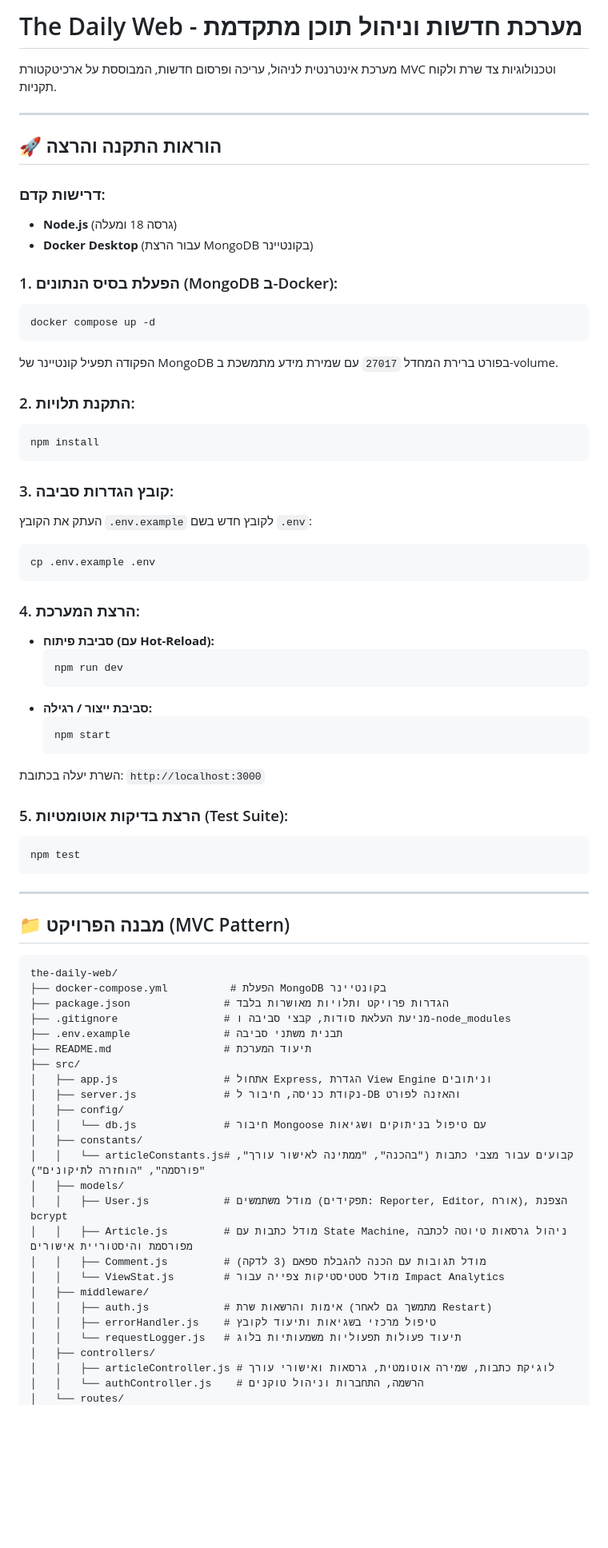
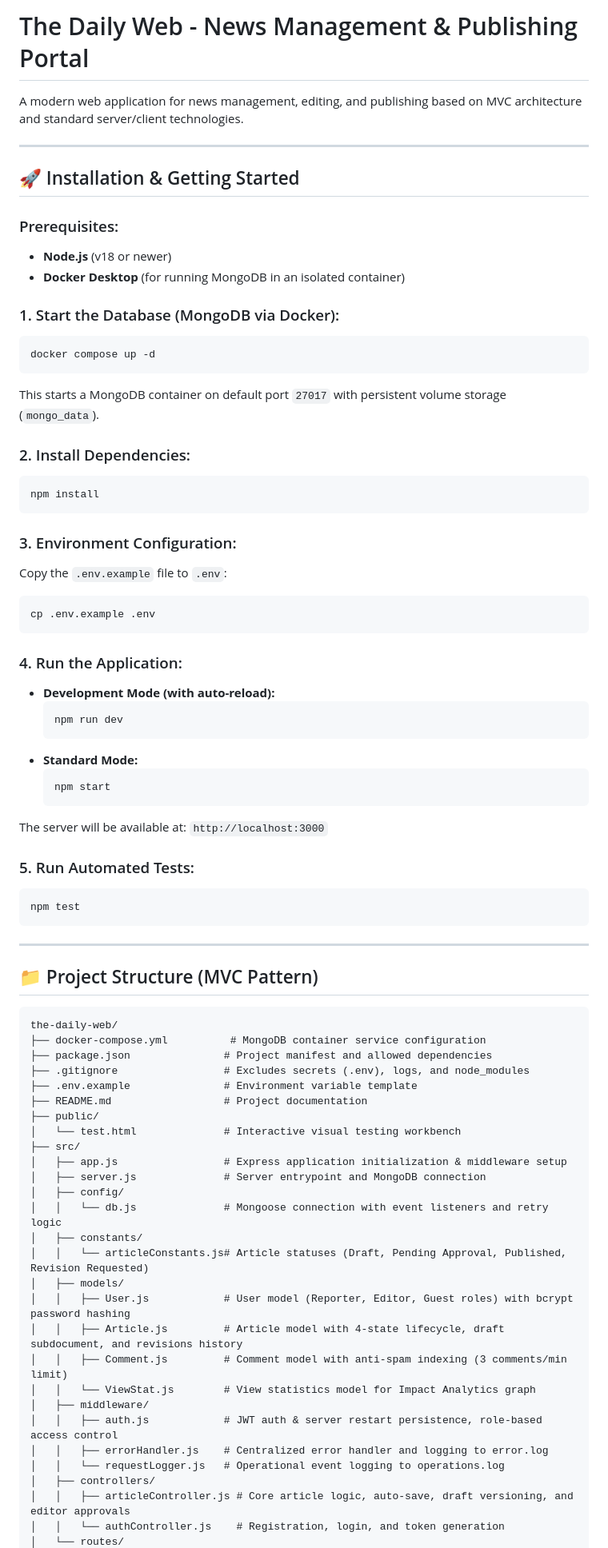
Before and after one commit to yoav7000/the-daily-web, a Markdown page: README.md, the part around one of its changes. Shown at 80% size. Drawn GitHub-style; blank space fills up the shorter version.

Commit message:
docs: translate README documentation to English

````diff
--- a/README.md
+++ b/README.md
@@ -1,76 +1,78 @@
-# The Daily Web - מערכת חדשות וניהול תוכן מתקדמת
+# The Daily Web - News Management & Publishing Portal
 
-מערכת אינטרנטית לניהול, עריכה ופרסום חדשות, המבוססת על ארכיטקטורת MVC וטכנולוגיות צד שרת ולקוח תקניות.
+A modern web application for news management, editing, and publishing based on MVC architecture and standard server/client technologies.
 
 ---
 
-## 🚀 הוראות התקנה והרצה
+## 🚀 Installation & Getting Started
 
-### דרישות קדם:
-- **Node.js** (גרסה 18 ומעלה)
-- **Docker Desktop** (עבור הרצת MongoDB בקונטיינר)
+### Prerequisites:
+- **Node.js** (v18 or newer)
+- **Docker Desktop** (for running MongoDB in an isolated container)
 
-### 1. הפעלת בסיס הנתונים (MongoDB ב-Docker):
+### 1. Start the Database (MongoDB via Docker):
 ```bash
 docker compose up -d
 ```
-הפקודה תפעיל קונטיינר של MongoDB בפורט ברירת המחדל `27017` עם שמירת מידע מתמשכת ב-volume.
+This starts a MongoDB container on default port `27017` with persistent volume storage (`mongo_data`).
 
-### 2. התקנת תלויות:
+### 2. Install Dependencies:
 ```bash
 npm install
 ```
 
-### 3. קובץ הגדרות סביבה:
-העתק את הקובץ `.env.example` לקובץ חדש בשם `.env`:
+### 3. Environment Configuration:
+Copy the `.env.example` file to `.env`:
 ```bash
 cp .env.example .env
 ```
 
-### 4. הרצת המערכת:
-- **סביבת פיתוח (עם Hot-Reload):**
+### 4. Run the Application:
+- **Development Mode (with auto-reload):**
   ```bash
   npm run dev
   ```
-- **סביבת ייצור / רגילה:**
+- **Standard Mode:**
   ```bash
   npm start
   ```
-השרת יעלה בכתובת: `http://localhost:3000`
+The server will be available at: `http://localhost:3000`
 
-### 5. הרצת בדיקות אוטומטיות (Test Suite):
+### 5. Run Automated Tests:
 ```bash
 npm test
 ```
 
 ---
 
-## 📁 מבנה הפרויקט (MVC Pattern)
+## 📁 Project Structure (MVC Pattern)
 
 ```text
 the-daily-web/
-├── docker-compose.yml          # הפעלת MongoDB בקונטיינר
-├── package.json               # הגדרות פרויקט ותלויות מאושרות בלבד
-├── .gitignore                 # מניעת העלאת סודות, קבצי סביבה ו-node_modules
-├── .env.example               # תבנית משתני סביבה
-├── README.md                  # תיעוד המערכת
+├── docker-compose.yml          # MongoDB container service configuration
+├── package.json               # Project manifest and allowed dependencies
+├── .gitignore                 # Excludes secrets (.env), logs, and node_modules
+├── .env.example               # Environment variable template
+├── README.md                  # Project documentation
+├── public/
+│   └── test.html              # Interactive visual testing workbench
 ├── src/
-│   ├── app.js                 # אתחול Express, הגדרת View Engine וניתובים
-│   ├── server.js              # נקודת כניסה, חיבור ל-DB והאזנה לפורט
+│   ├── app.js                 # Express application initialization & middleware setup
+│   ├── server.js              # Server entrypoint and MongoDB connection
 │   ├── config/
-│   │   └── db.js              # חיבור Mongoose עם טיפול בניתוקים ושגיאות
+│   │   └── db.js              # Mongoose connection with event listeners and retry logic
 │   ├── constants/
-│   │   └── articleConstants.js# קבועים עבור מצבי כתבות ("בהכנה", "ממתינה לאישור עורך", "פורסמה", "הוחזרה לתיקונים")
+│   │   └── articleConstants.js# Article statuses (Draft, Pending Approval, Published, Revision Requested)
 │   ├── models/
-│   │   ├── User.js            # מודל משתמשים (תפקידים: Reporter, Editor, אורח), הצפנת bcrypt
-│   │   ├── Article.js         # מודל כתבות עם State Machine, ניהול גרסאות טיוטה לכתבה מפורסמת והיסטוריית אישורים
-│   │   ├── Comment.js         # מודל תגובות עם הכנה להגבלת ספאם (3 לדקה)
-│   │   └── ViewStat.js        # מודל סטטיסטיקות צפייה עבור Impact Analytics
+│   │   ├── User.js            # User model (Reporter, Editor, Guest roles) with bcrypt password hashing
+│   │   ├── Article.js         # Article model with 4-state lifecycle, draft subdocument, and revisions history
+│   │   ├── Comment.js         # Comment model with anti-spam indexing (3 comments/min limit)
+│   │   └── ViewStat.js        # View statistics model for Impact Analytics graph
 │   ├── middleware/
-│   │   ├── auth.js            # אימות והרשאות שרת (מתמשך גם לאחר Restart)
-│   │   ├── errorHandler.js    # טיפול מרכזי בשגיאות ותיעוד לקובץ
-│   │   └── requestLogger.js   # תיעוד פעולות תפעוליות משמעותיות בלוג
+│   │   ├── auth.js            # JWT auth & server restart persistence, role-based access control
+│   │   ├── errorHandler.js    # Centralized error handler and logging to error.log
+│   │   └── requestLogger.js   # Operational event logging to operations.log
 │   ├── controllers/
-│   │   ├── articleController.js # לוגיקת כתבות, שמירה אוטומטית, גרסאות ואישורי עורך
-│   │   └── authController.js    # הרשמה, התחברות וניהול טוקנים
+│   │   ├── articleController.js # Core article logic, auto-save, draft versioning, and editor approvals
+│   │   └── authController.js    # Registration, login, and token generation
 │   └── routes/
````
Also changed, not shown: other parts of README.md (+24 -23 lines).
